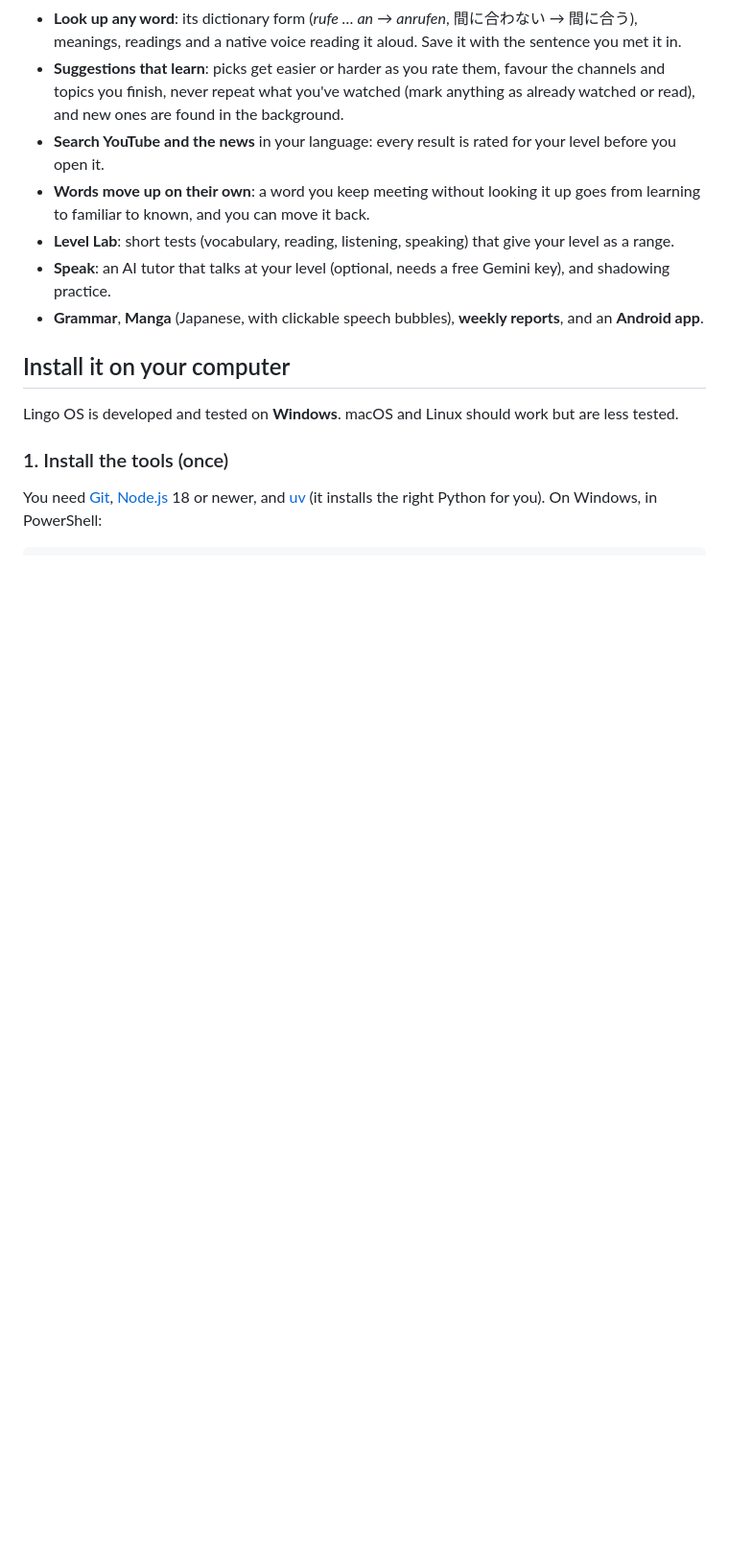
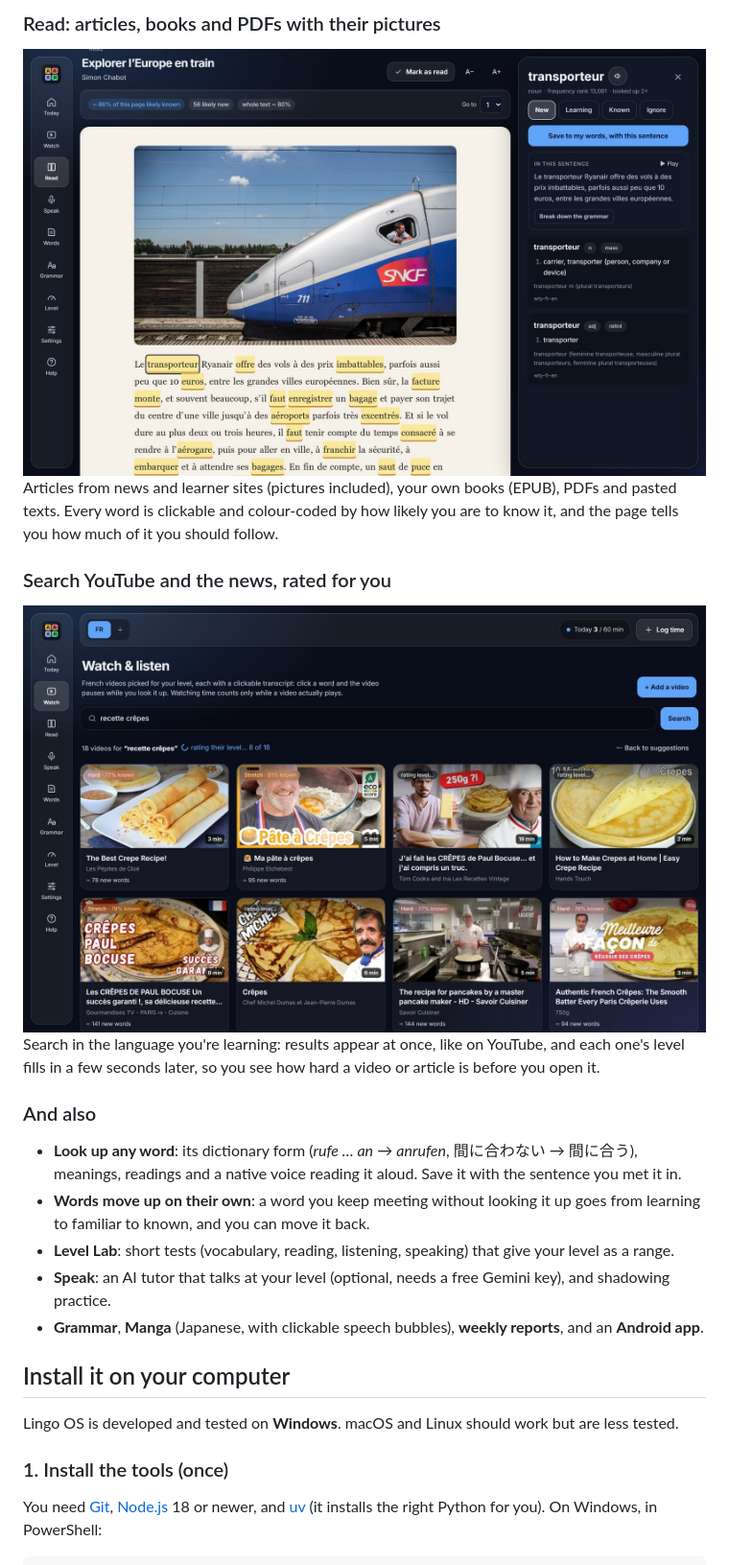
Before and after one commit to proy9714/lingo-os, a Markdown page: README.md, the part around one of its changes. Shown at 96% size. GitHub-like rendering; pictures changed too: docs/screenshots/reader.jpg (added), docs/screenshots/search.jpg (added); blank space fills up the shorter version.

```diff
--- a/README.md
+++ b/README.md
@@ -22,8 +44,21 @@ No flashcards and no streak pressure: the words you save come back through the v
+### Read: articles, books and PDFs with their pictures
+
+<img src="docs/screenshots/reader.jpg" alt="The reader: a French article about travelling Europe by train, with its photo of a TGV, words you probably don't know highlighted in yellow, and the panel for 'transporteur' open" width="100%" />
+
+Articles from news and learner sites (pictures included), your own books (EPUB), PDFs and pasted texts. Every word is
+clickable and colour-coded by how likely you are to know it, and the page tells you how much of it you should follow.
+
+### Search YouTube and the news, rated for you
+
+<img src="docs/screenshots/search.jpg" alt="Searching YouTube for 'recette crêpes': 18 results, each with a level label such as 'Stretch · 81% known' or 'Hard · 77% known' and the number of new words, while the rest are still being rated" width="100%" />
+
+Search in the language you're learning: results appear at once, like on YouTube, and each one's level fills in a few
+seconds later, so you see how hard a video or article is before you open it.
+
+### And also
+
 - **Look up any word**: its dictionary form (*rufe … an* → *anrufen*, 間に合わない → 間に合う), meanings, readings and a
   native voice reading it aloud. Save it with the sentence you met it in.
-- **Suggestions that learn**: picks get easier or harder as you rate them, favour the channels and topics you finish,
-  never repeat what you've watched (mark anything as already watched or read), and new ones are found in the background.
-- **Search YouTube and the news** in your language: every result is rated for your level before you open it.
 - **Words move up on their own**: a word you keep meeting without looking it up goes from learning to familiar to known,
   and you can move it back.
 - **Level Lab**: short tests (vocabulary, reading, listening, speaking) that give your level as a range.
```
Also changed, not shown: other parts of README.md (+36 -8 lines), docs/screenshots/phone-player.jpg (added), docs/screenshots/phone-today.jpg (added), docs/screenshots/player.jpg (added), docs/screenshots/today.jpg (added).
